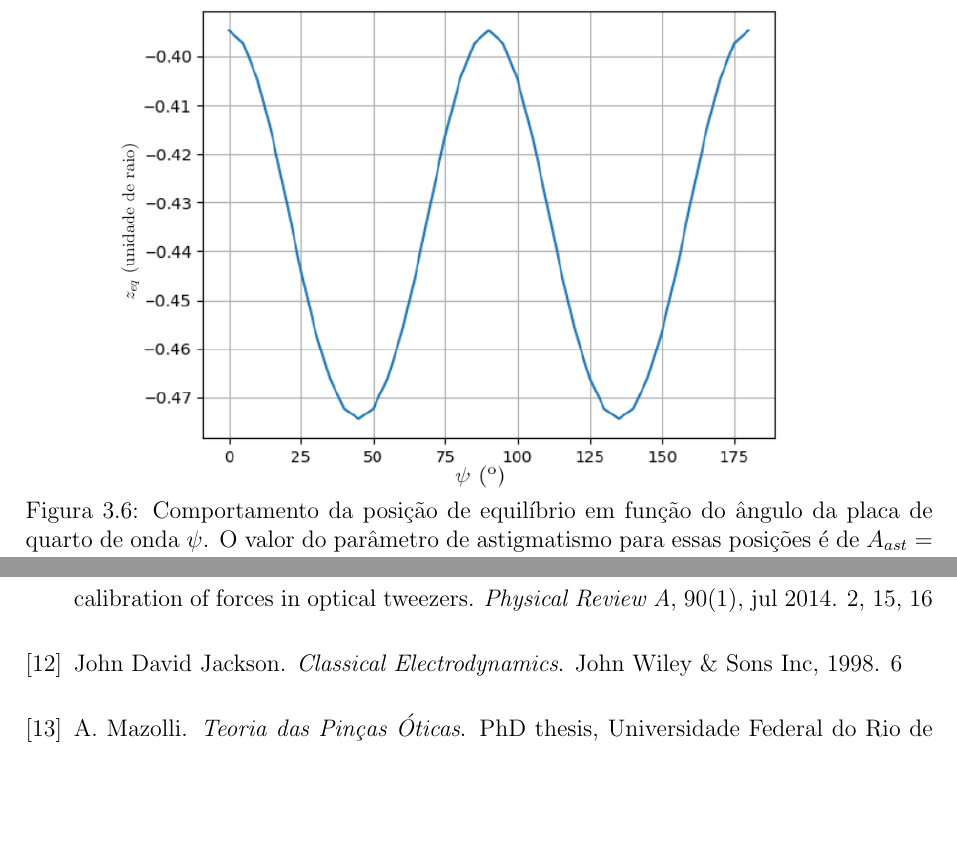
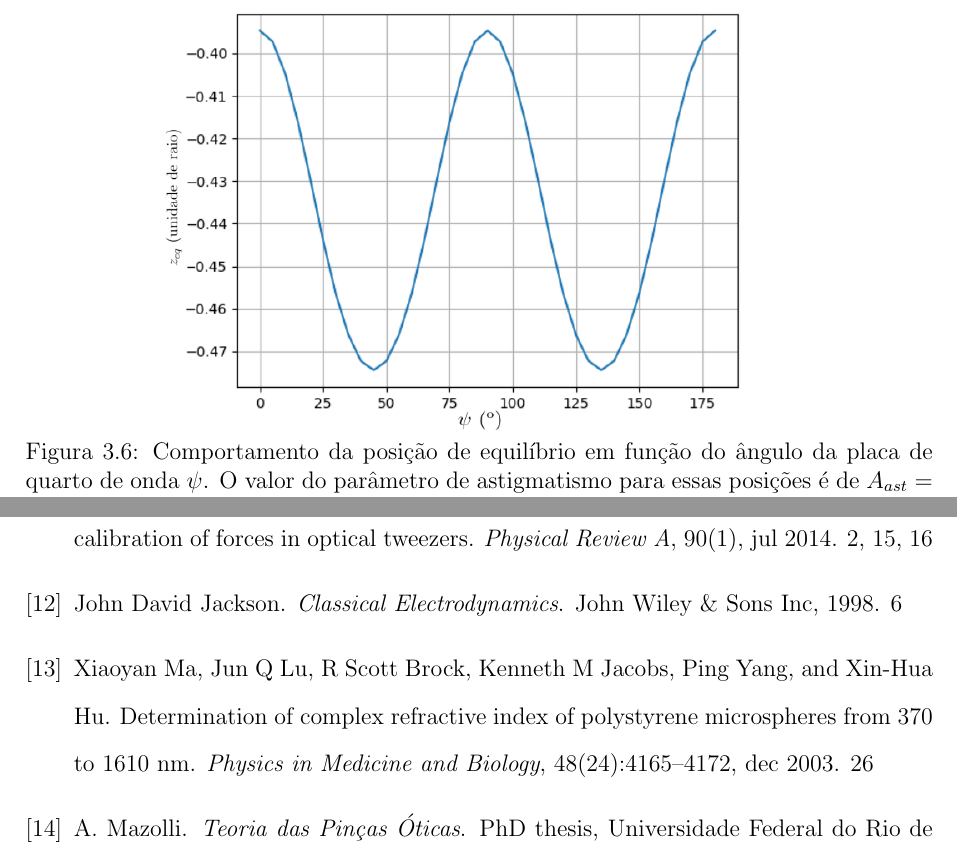
Before and after one commit to arthurluna/Master_thesis, a LaTeX thesis (tese.tex, which reads capitulo3.tex, referencias.bib): two parts of pages 41 and 50 of 53, joined at a grey line, cut so that both start at the same text, the shorter picture padded with empty space. Compiled offline with pdfLaTeX; the source files are stored in an older character set and shown here as Unicode.

Commit message:
mudanças cap 3 e compil

```diff
--- a/capitulo3.tex
+++ b/capitulo3.tex
@@ -149,9 +149,9 @@ No experimento, a posição de equilíbrio não é diretamente medida, mas sabe-
 
 Calcular tal posição de equilíbrio para cada polarização do feixe incidente seria computacionalmente muito custoso. Dessa forma, a dependência com o ângulo $\psi$ da placa de quarto de onda é explicitada e o fator de eficiência $Q_z$ para várias posições $z$ da microesfera pode ser calculado para qualquer polarização uma vez só. Uma vez tendo os valores de $Q_z(z)$ e $z$, podemos calcular a posição de equilíbrio em função do ângulo da placa de onda.
 %
-\begin{figure}
+\begin{figure}[h]
 \begin{center}
-\includegraphics[scale=.8]{zeq_psi_ast25II}
+\includegraphics[scale=.7]{zeq_psi_ast25II}
 \caption{Comportamento da posição de equilíbrio em função do ângulo da placa de quarto de onda $\psi$. O valor do parâmetro de astigmatismo para essas posições é de $A_{ast}=0.25$}
 \label{zeq_psi}
 \end{center}
--- a/referencias.bib
+++ b/referencias.bib
@@ -219,3 +219,10 @@
   author    = {Eugene Hecht},
 }
 
+@Article{Ma2003,
+  author    = {Xiaoyan Ma and Jun Q Lu and R Scott Brock and Kenneth M Jacobs and Ping Yang and Xin-Hua Hu},
+  title     = {Determination of complex refractive index of polystyrene microspheres from 370 to 1610 nm},
+  journal   = {Physics in Medicine and Biology},
+  year      = {2003},
+  volume    = {48},
+  number    = {24},
```
Also changed, not shown: tese.bbl, tese.pdf, capitulo3.tex (10 more changed lines), referencias.bib (6 more changed lines), 7 other files.
